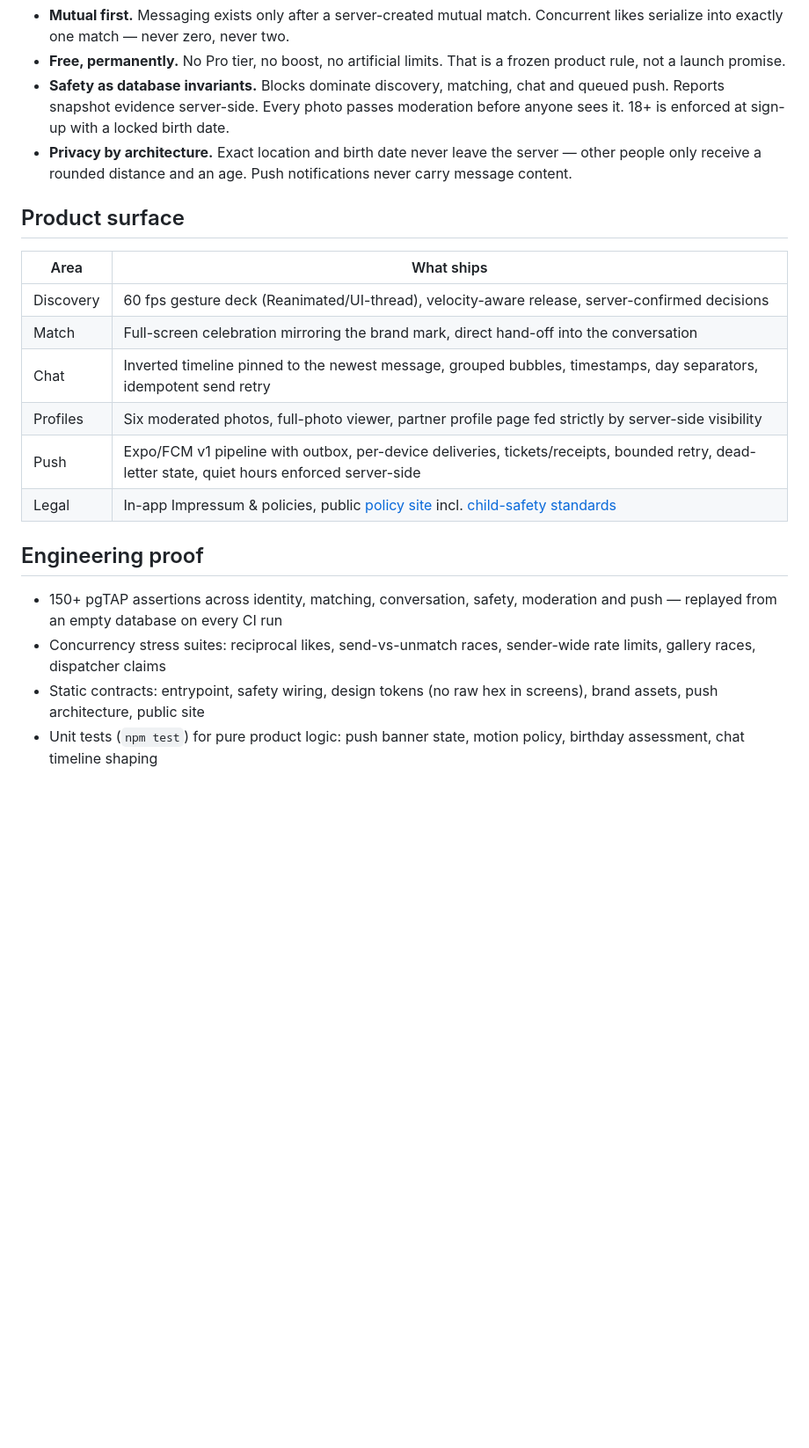
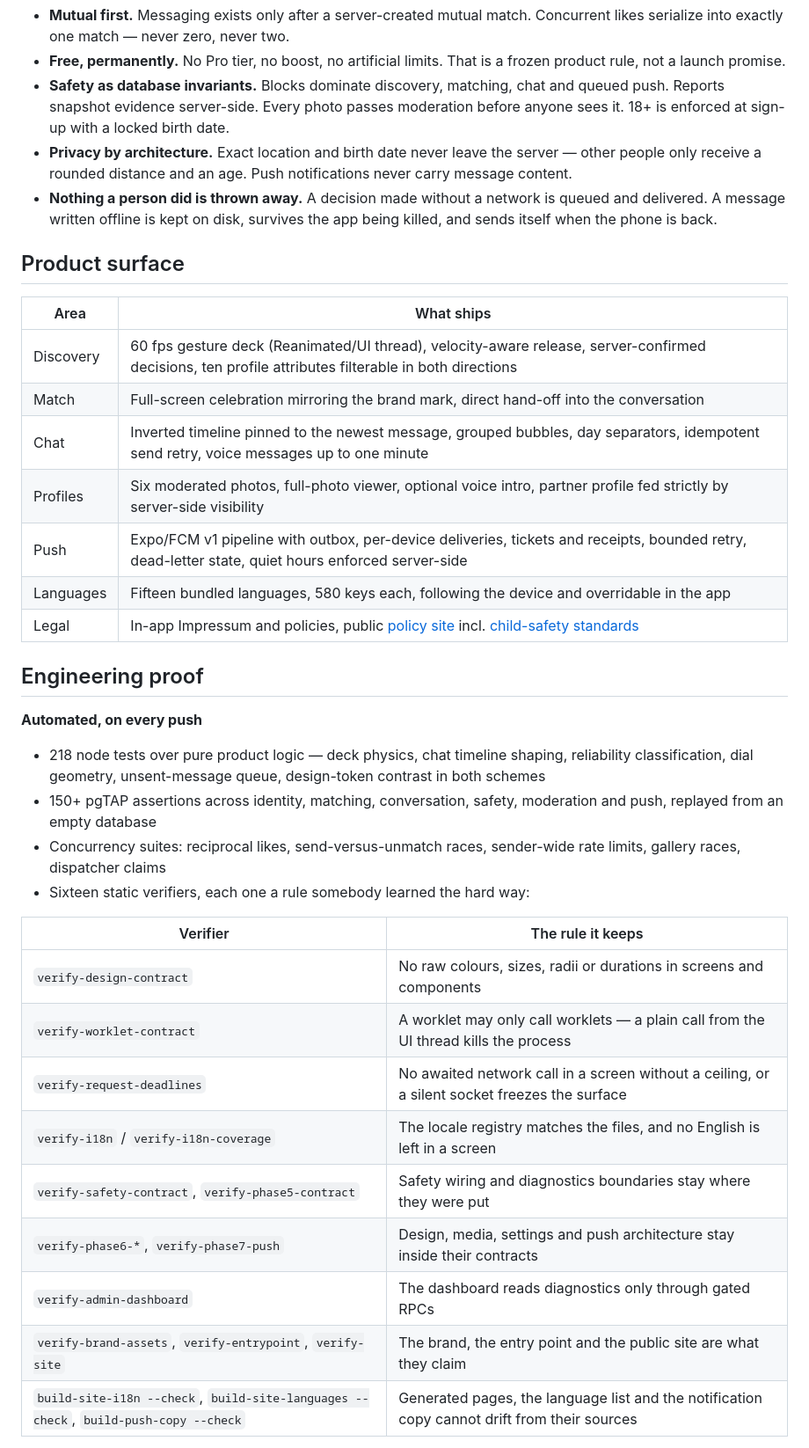
Before and after one commit to BEKO2210/Binder, a Markdown page: README.md, the part around one of its changes. Shown at 88% size. GitHub-like rendering; blank space fills up the shorter version.

```diff
--- a/README.md
+++ b/README.md
@@ -23,21 +24,38 @@
 - **Free, permanently.** No Pro tier, no boost, no artificial limits. That is a frozen product rule, not a launch promise.
 - **Safety as database invariants.** Blocks dominate discovery, matching, chat and queued push. Reports snapshot evidence server-side. Every photo passes moderation before anyone sees it. 18+ is enforced at sign-up with a locked birth date.
 - **Privacy by architecture.** Exact location and birth date never leave the server — other people only receive a rounded distance and an age. Push notifications never carry message content.
+- **Nothing a person did is thrown away.** A decision made without a network is queued and delivered. A message written offline is kept on disk, survives the app being killed, and sends itself when the phone is back.
 
 ## Product surface
 
 | Area | What ships |
 |---|---|
-| Discovery | 60 fps gesture deck (Reanimated/UI-thread), velocity-aware release, server-confirmed decisions |
+| Discovery | 60 fps gesture deck (Reanimated/UI thread), velocity-aware release, server-confirmed decisions, ten profile attributes filterable in both directions |
 | Match | Full-screen celebration mirroring the brand mark, direct hand-off into the conversation |
-| Chat | Inverted timeline pinned to the newest message, grouped bubbles, timestamps, day separators, idempotent send retry |
-| Profiles | Six moderated photos, full-photo viewer, partner profile page fed strictly by server-side visibility |
-| Push | Expo/FCM v1 pipeline with outbox, per-device deliveries, tickets/receipts, bounded retry, dead-letter state, quiet hours enforced server-side |
-| Legal | In-app Impressum & policies, public [policy site](https://beko2210.github.io/Binder/) incl. [child-safety standards](https://beko2210.github.io/Binder/safety-standards.html) |
+| Chat | Inverted timeline pinned to the newest message, grouped bubbles, day separators, idempotent send retry, voice messages up to one minute |
+| Profiles | Six moderated photos, full-photo viewer, optional voice intro, partner profile fed strictly by server-side visibility |
+| Push | Expo/FCM v1 pipeline with outbox, per-device deliveries, tickets and receipts, bounded retry, dead-letter state, quiet hours enforced server-side |
+| Languages | Fifteen bundled languages, 580 keys each, following the device and overridable in the app |
+| Legal | In-app Impressum and policies, public [policy site](https://beko2210.github.io/Binder/) incl. [child-safety standards](https://beko2210.github.io/Binder/safety-standards.html) |
 
 ## Engineering proof
 
-- 150+ pgTAP assertions across identity, matching, conversation, safety, moderation and push — replayed from an empty database on every CI run
-- Concurrency stress suites: reciprocal likes, send-vs-unmatch races, sender-wide rate limits, gallery races, dispatcher claims
-- Static contracts: entrypoint, safety wiring, design tokens (no raw hex in screens), brand assets, push architecture, public site
-- Unit tests (`npm test`) for pure product logic: push banner state, motion policy, birthday assessment, chat timeline shaping
+**Automated, on every push**
+
+- 218 node tests over pure product logic — deck physics, chat timeline shaping, reliability classification, dial geometry, unsent-message queue, design-token contrast in both schemes
+- 150+ pgTAP assertions across identity, matching, conversation, safety, moderation and push, replayed from an empty database
+- Concurrency suites: reciprocal likes, send-versus-unmatch races, sender-wide rate limits, gallery races, dispatcher claims
+- Sixteen static verifiers, each one a rule somebody learned the hard way:
+
+| Verifier | The rule it keeps |
+|---|---|
+| `verify-design-contract` | No raw colours, sizes, radii or durations in screens and components |
+| `verify-worklet-contract` | A worklet may only call worklets — a plain call from the UI thread kills the process |
+| `verify-request-deadlines` | No awaited network call in a screen without a ceiling, or a silent socket freezes the surface |
+| `verify-i18n` / `verify-i18n-coverage` | The locale registry matches the files, and no English is left in a screen |
+| `verify-safety-contract`, `verify-phase5-contract` | Safety wiring and diagnostics boundaries stay where they were put |
+| `verify-phase6-*`, `verify-phase7-push` | Design, media, settings and push architecture stay inside their contracts |
+| `verify-admin-dashboard` | The dashboard reads diagnostics only through gated RPCs |
+| `verify-brand-assets`, `verify-entrypoint`, `verify-site` | The brand, the entry point and the public site are what they claim |
+| `build-site-i18n --check`, `build-site-languages --check`, `build-push-copy --check` | Generated pages, the language list and the notification copy cannot drift from their sources |
+
```
Also changed, not shown: other parts of README.md (+54 -7 lines).
